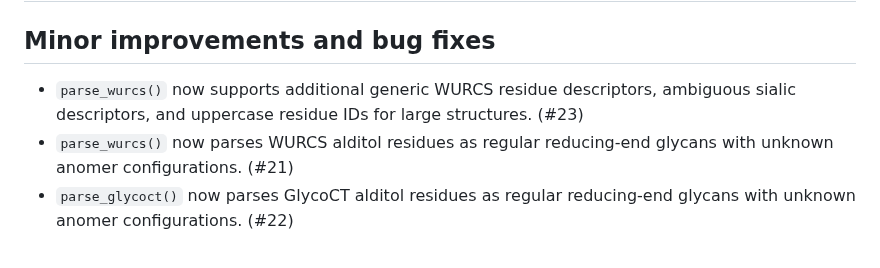
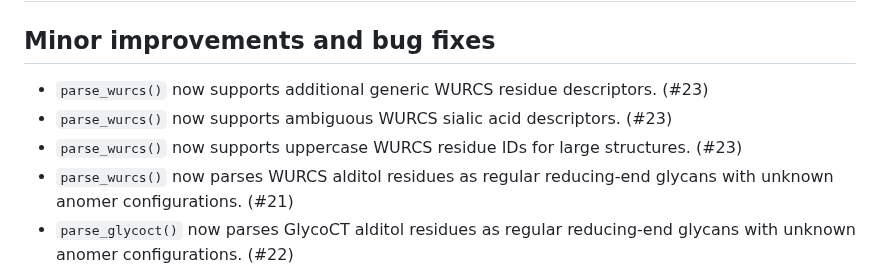
Before and after one commit to glycoverse/glyparse, a Markdown page: NEWS.md, the part around the change. GitHub-like rendering.

Commit message:
docs: split WURCS NEWS entries

```diff
--- a/NEWS.md
+++ b/NEWS.md
@@ -2,7 +2,9 @@
 
 ## Minor improvements and bug fixes
 
-* `parse_wurcs()` now supports additional generic WURCS residue descriptors, ambiguous sialic descriptors, and uppercase residue IDs for large structures. (#23)
+* `parse_wurcs()` now supports additional generic WURCS residue descriptors. (#23)
+* `parse_wurcs()` now supports ambiguous WURCS sialic acid descriptors. (#23)
+* `parse_wurcs()` now supports uppercase WURCS residue IDs for large structures. (#23)
 * `parse_wurcs()` now parses WURCS alditol residues as regular reducing-end glycans with unknown anomer configurations. (#21)
 * `parse_glycoct()` now parses GlycoCT alditol residues as regular reducing-end glycans with unknown anomer configurations. (#22)
 
```
